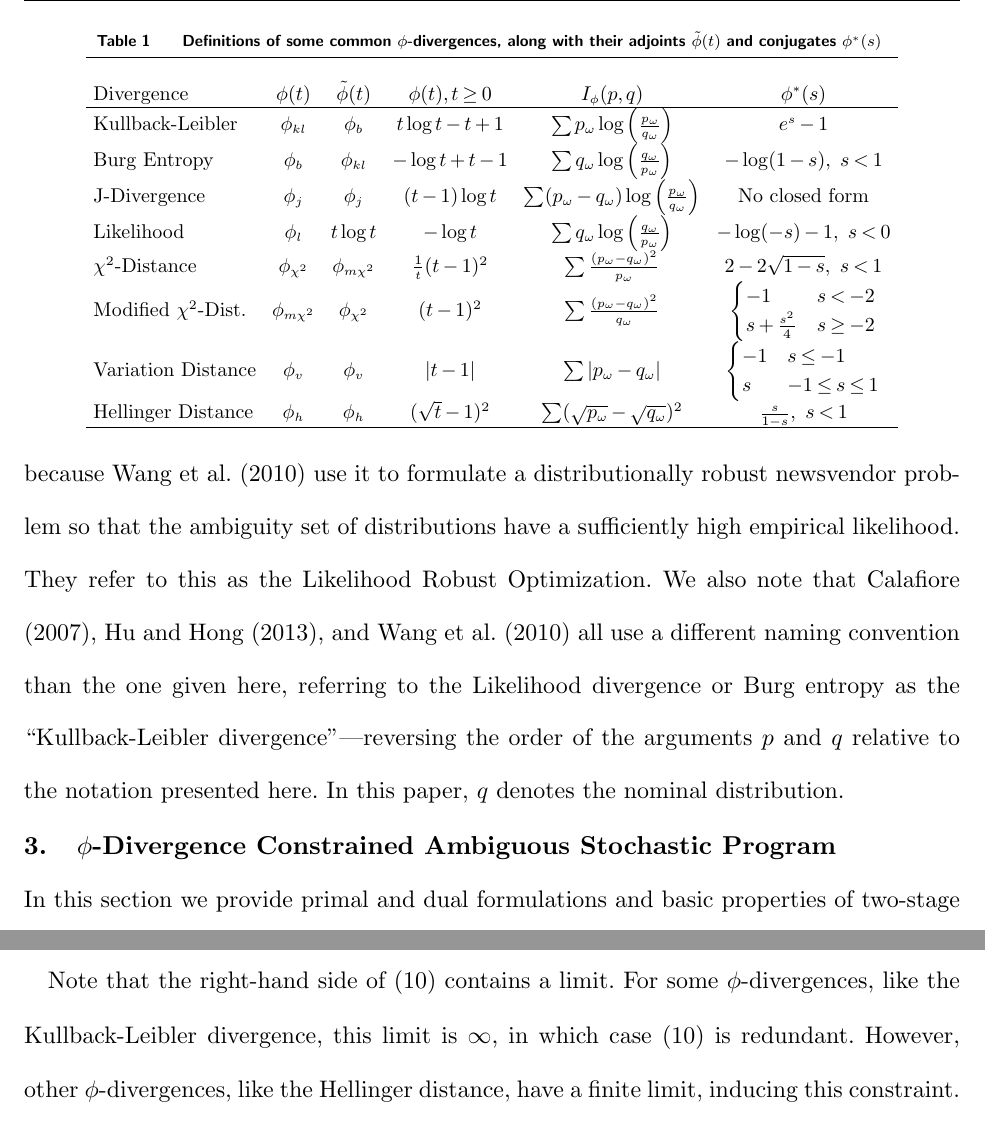
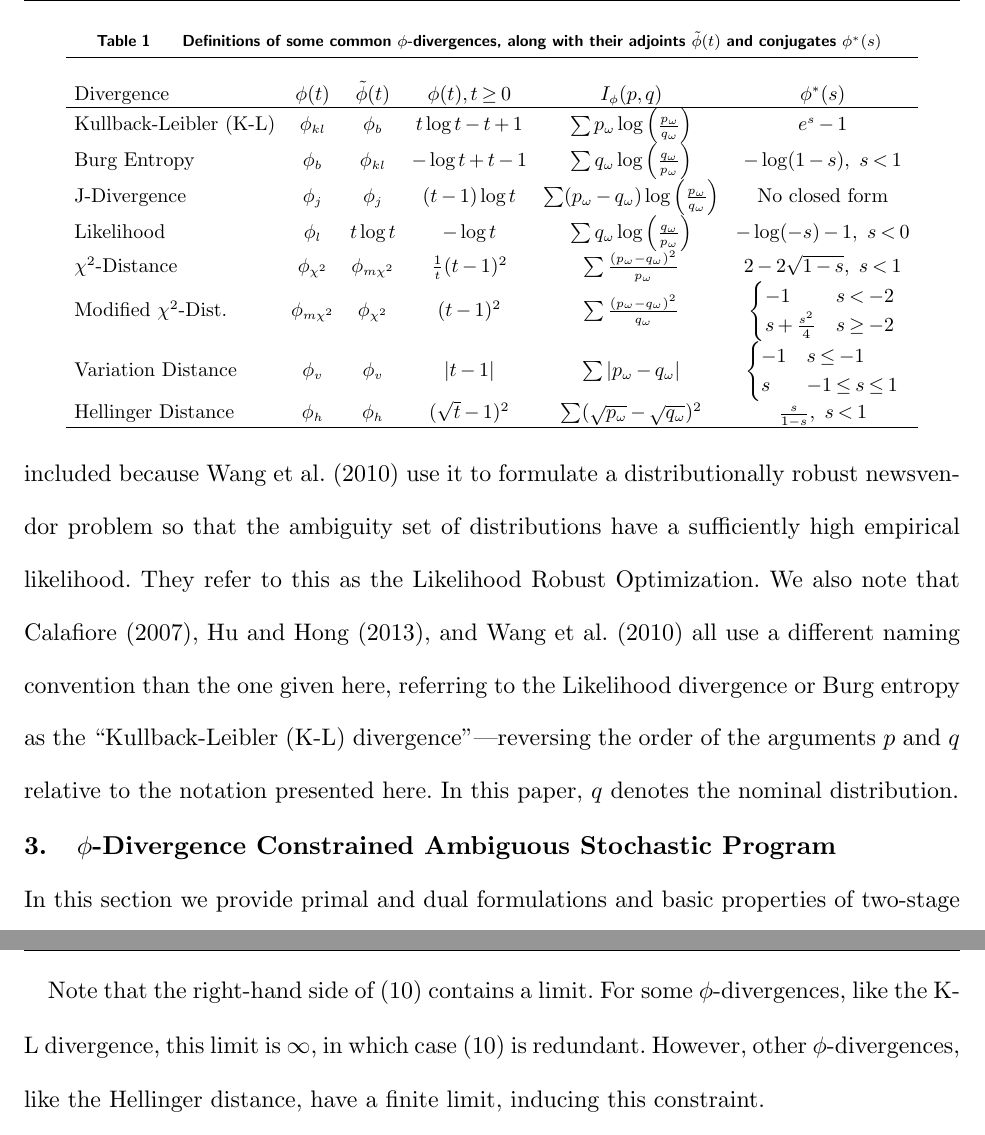
Before and after one commit to 472704609/lrlp_paper, a LaTeX document (love_lro.tex): two parts of pages 6 and 9 of 31, joined at a grey line, cut so that both start at the same text. Compiled offline with pdfLaTeX.

Commit message:
Change Kullback-Leibler to K-L after defining

```diff
--- a/love_lro.tex
+++ b/love_lro.tex
@@ -287,7 +287,7 @@ Table \ref{tb:phi_definitions} also lists a divergence, labeled ``Likelihood,''
 The Likelihood divergence is equivalent to the Burg entropy when comparing probability vectors, but does not satisfy the normalizing condition $\phi_l(t) \geq 0$.
 This divergence is included because \cite{wang2010likelihood} use it to formulate a distributionally robust newsvendor problem so that the ambiguity set of distributions have a sufficiently high empirical likelihood.
 They refer to this as the Likelihood Robust Optimization.
-We also note that \cite{calafiore2007ambiguous}, \cite{hukullback}, and \cite{wang2010likelihood} all use a different naming convention than the one given here, referring to the Likelihood divergence or Burg entropy as the ``Kullback-Leibler divergence''---reversing the order of the arguments $p$ and $q$ relative to the notation presented here.
+We also note that \cite{calafiore2007ambiguous}, \cite{hukullback}, and \cite{wang2010likelihood} all use a different naming convention than the one given here, referring to the Likelihood divergence or Burg entropy as the ``Kullback-Leibler (K-L) divergence''---reversing the order of the arguments $p$ and $q$ relative to the notation presented here.
 In this paper, $q$ denotes the nominal distribution.
 
 \begin{table}
@@ -300,7 +300,7 @@ In this paper, $q$ denotes the nominal distribution.
 		\hline \\
 		Divergence                        & $\phi(t)$          & $\tilde{\phi}(t)$               & $\phi(t), t \geq 0$   & $I_\phi(p,q)$     & $\phi^*(s)$ \\
 		\hline
-		Kullback-Leibler                  & $\phi_{kl}$        & $\phi_b$                        & $t\log t - t + 1$     & $\sum p_\omega \log\left(\frac{p_\omega}{q_\omega}\right)$ & $e^s - 1$ \\
+		Kullback-Leibler (K-L)            & $\phi_{kl}$        & $\phi_b$                        & $t\log t - t + 1$     & $\sum p_\omega \log\left(\frac{p_\omega}{q_\omega}\right)$ & $e^s - 1$ \\
 		Burg Entropy                      & $\phi_b$           & $\phi_{kl}$                     & $-\log t + t - 1$     & $\sum q_\omega \log\left(\frac{q_\omega}{p_\omega}\right)$ & $-\log(1-s),\ s < 1$  \\
 		J-Divergence                      & $\phi_j$           & $\phi_j$                        & $(t-1)\log t$         & $\sum (p_\omega - q_\omega) \log\left(\frac{p_\omega}{q_\omega}\right)$ & No closed form \\
 		Likelihood                        & $\phi_l$           & $t\log t $                      & $-\log t$             & $\sum q_\omega \log\left(\frac{q_\omega}{p_\omega}\right)$ & $-\log(-s) - 1,\ s < 0$ \\
@@ -376,7 +376,7 @@ See Theorem 1 of \cite{bental2011robust} for a derivation of the dual problem, w
 Note in particular that the dual formulation is accurate even for $q_\omega = 0$ for some $\omega$.
 
 Note that the right-hand side of (\ref{eq:plp_feas_constraint}) contains a limit.
-For some $\phi$-divergences, like the Kullback-Leibler divergence, this limit is $\infty$, in which case (\ref{eq:plp_feas_constraint}) is redundant.
+For some $\phi$-divergences, like the K-L divergence, this limit is $\infty$, in which case (\ref{eq:plp_feas_constraint}) is redundant.
 However, other $\phi$-divergences, like the Hellinger distance, have a finite limit, inducing this constraint.
 
 
```
Also changed, not shown: love_lro.tex (2 more changed lines).
